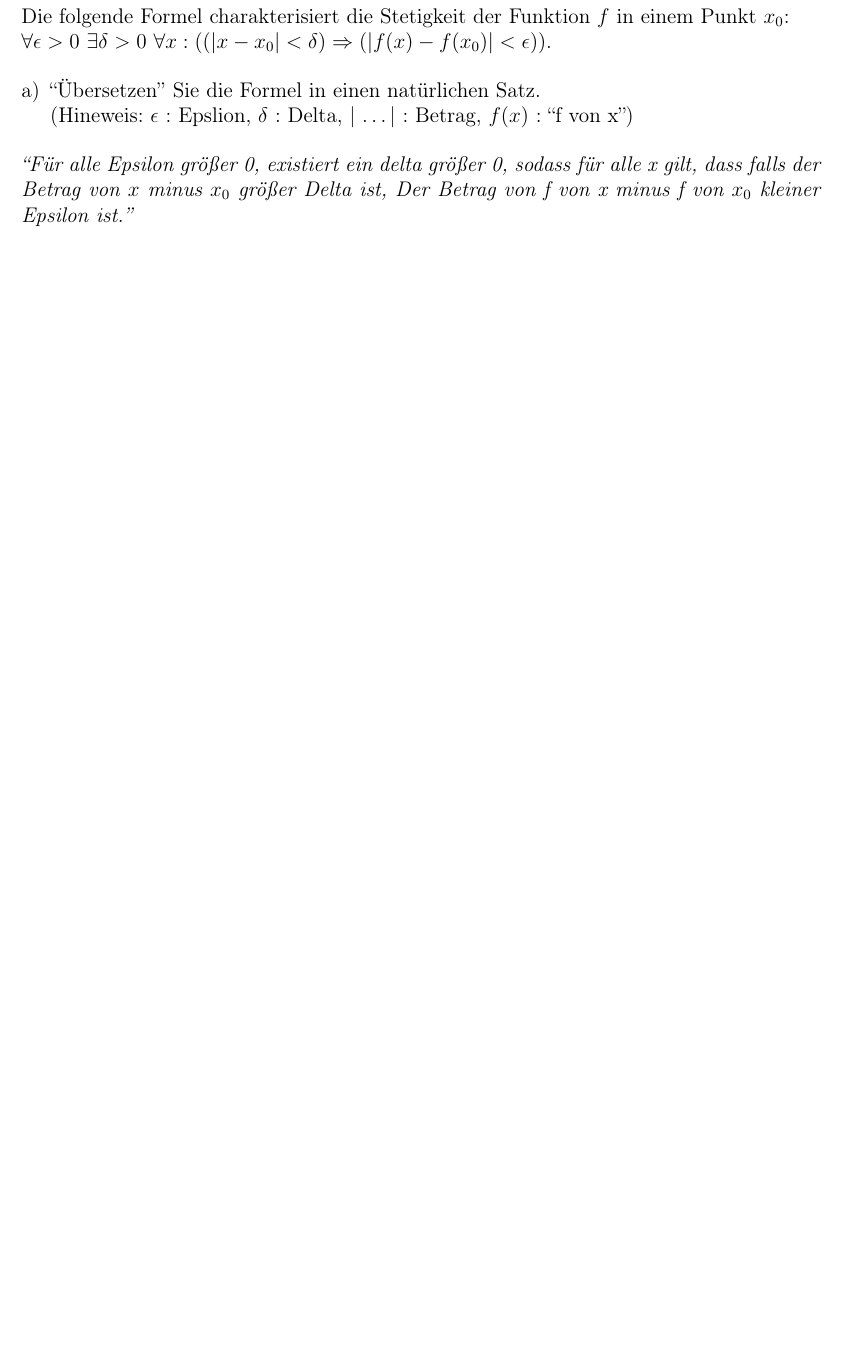
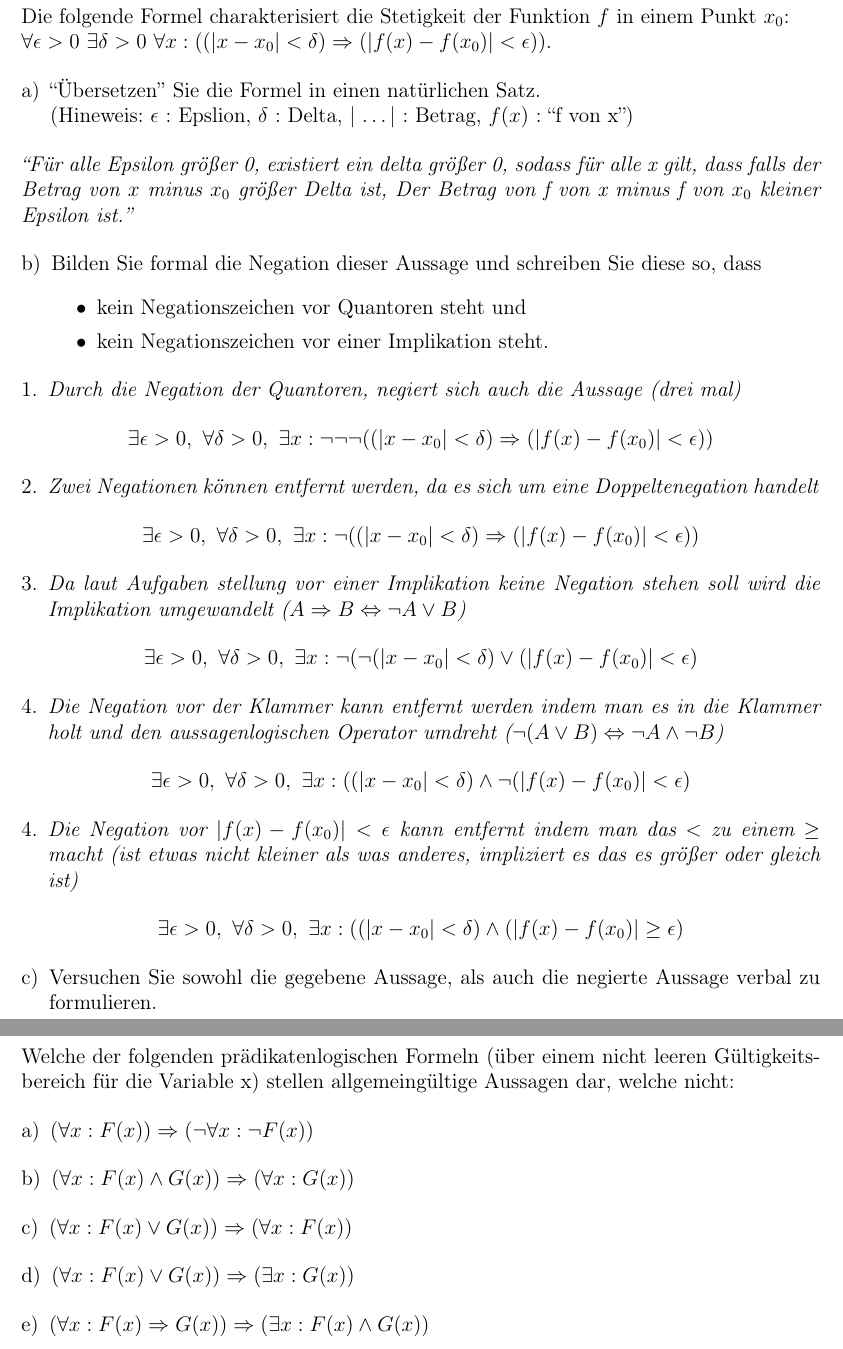
Before and after one commit to mxcom/Algebra, a LaTeX document (Sheet 2/src/main.tex, which reads Sheet 2/src/sections/task_5.tex, Sheet 2/src/sections/task_6.tex): part of page 6 of 6 before the commit and two parts of pages 6 and 7 of 7 after it, the two joined at a grey line, cut so that both start at the same text, the shorter picture padded with empty space. Compiled offline with pdfLaTeX.

Commit message:
add sheet 2 plain tasks

```diff
--- a/Sheet 2/src/sections/task_5.tex
+++ b/Sheet 2/src/sections/task_5.tex
@@ -9,3 +9,55 @@ $\forall \epsilon > 0 \ \exists \delta > 0 \ \forall  x : ((| x - x_0 | < \delta
 \end{enumerate}
 
 \textit{``Für alle Epsilon größer 0, existiert ein delta größer 0, sodass für alle x gilt, dass falls der Betrag von $x$ minus $x_0$ größer Delta ist, Der Betrag von f von x minus f von $x_0$ kleiner Epsilon ist.''}
+
+\begin{enumerate}[label={b)}, leftmargin=*]
+\item Bilden Sie formal die Negation dieser Aussage und schreiben Sie diese so, dass
+\begin{itemize}
+\item kein Negationszeichen vor Quantoren steht und
+\item kein Negationszeichen vor einer Implikation steht.
+\end{itemize}
+\end{enumerate}
+
+\begin{enumerate}[leftmargin=*]
+\item \textit{Durch die Negation der Quantoren, negiert sich auch die Aussage (drei mal)}
+\end{enumerate}
+
+\begin{center}
+$\exists \epsilon > 0, \ \forall \delta > 0, \ \exists x : \lnot \lnot \lnot((| x - x_0 | < \delta) \Rightarrow (| f(x) - f(x_0)| < \epsilon))$
+\end{center}
+
+\begin{enumerate}[label={2.}, leftmargin=*]
+\item \textit{Zwei Negationen können entfernt werden, da es sich um eine Doppeltenegation handelt}
+\end{enumerate}
+
+\begin{center}
+$\exists \epsilon > 0, \ \forall \delta > 0, \ \exists x : \lnot ((| x - x_0 | < \delta) \Rightarrow (| f(x) - f(x_0)| < \epsilon))$
+\end{center}
+
+\begin{enumerate}[label={3.}, leftmargin=*]
+\item \textit{Da laut Aufgaben stellung vor einer Implikation keine Negation stehen soll wird die Implikation umgewandelt ($A \Rightarrow B \Leftrightarrow \lnot A \lor B$)}
+\end{enumerate}
+
+\begin{center}
+$\exists \epsilon > 0, \ \forall \delta > 0, \ \exists x : \lnot (\lnot (|x - x_0| < \delta) \lor (|f(x) - f(x_0)| < \epsilon)$
+\end{center}
+
+\begin{enumerate}[label={4.}, leftmargin=*]
+\item \textit{Die Negation vor der Klammer kann entfernt werden indem man es in die Klammer holt und den aussagenlogischen Operator umdreht ($\lnot(A \lor B) \Leftrightarrow \lnot A \land \lnot B$)}
+\end{enumerate}
+
+\begin{center}
+$\exists \epsilon > 0, \ \forall \delta > 0, \ \exists x : ((|x - x_0| < \delta) \land \lnot (|f(x) - f(x_0)| < \epsilon)$
+\end{center}
+
+\begin{enumerate}[label={4.}, leftmargin=*]
+\item \textit{Die Negation vor $|f(x) - f(x_0)| < \epsilon$ kann entfernt indem man das $<$ zu einem $\geq$ macht (ist etwas nicht kleiner als was anderes, impliziert es das es größer oder gleich ist)}
+\end{enumerate}
+
+\begin{center}
+$\exists \epsilon > 0, \ \forall \delta > 0, \ \exists x : ((|x - x_0| < \delta) \land (|f(x) - f(x_0)| \geq \epsilon)$
+\end{center}
+
+\begin{enumerate}[label={c)}, leftmargin=*]
+\item Versuchen Sie sowohl die gegebene Aussage, als auch die negierte Aussage verbal zu formulieren.
+\end{enumerate}
--- /dev/null
+++ b/Sheet 2/src/sections/task_6.tex
@@ -0,0 +1,23 @@
+\section*{Aufgabe 6}
+
+Welche der folgenden prädikatenlogischen Formeln (über einem nicht leeren Gültigkeitsbereich für die Variable x) stellen allgemeingültige Aussagen dar, welche nicht:
+
+\begin{enumerate}[label={a)}, leftmargin=*]
+\item $(\forall x : F(x)) \Rightarrow (\lnot \forall x : \lnot F(x))$
+\end{enumerate}
+
+\begin{enumerate}[label={b)}, leftmargin=*]
+\item $(\forall x : F(x) \land G(x)) \Rightarrow (\forall x : G(x))$
+\end{enumerate}
+
+\begin{enumerate}[label={c)}, leftmargin=*]
+\item $(\forall x : F(x) \lor G(x)) \Rightarrow (\forall x : F(x))$
+\end{enumerate}
+
+\begin{enumerate}[label={d)}, leftmargin=*]
+\item $(\forall x : F(x) \lor G(x)) \Rightarrow (\exists x : G(x))$
+\end{enumerate}
+
+\begin{enumerate}[label={e)}, leftmargin=*]
+\item $(\forall x : F(x) \Rightarrow G(x)) \Rightarrow (\exists x : F(x) \land G(x))$
+\end{enumerate}
```
Also changed, not shown: Sheet 2/src/main.tex (+2 -0 lines), Sheet 2/src/main.pdf.
